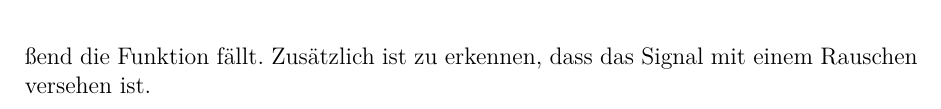
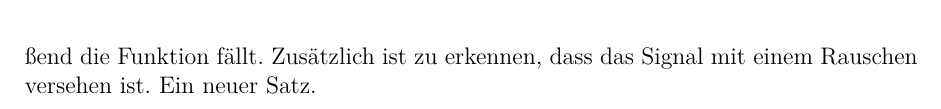
Before and after one commit to DanielDiesing/TH2, a LaTeX document (MusterASW_RTP.tex): part of page 6 of 6, cut so that both start at the same text. Compiled offline with pdfLaTeX.

Commit message:
Neuen Satz hinzugefügt.

```diff
--- a/MusterASW_RTP.tex
+++ b/MusterASW_RTP.tex
@@ -222,6 +222,7 @@ In der zur Verfügung stehenden Messreihe wird ein System beschrieben. Im kommen
 \end{figure}
 
 Diese Darstellung eaines Signals weist einige Eigenschaften. Einerseits ist zu sehen, dass in den ersten \SI{1.5}{\second} eine Totzeit zu sehen ist. Des Weiteren wird deutlich, dass anschließend die Funktion fällt. Zusätzlich ist zu erkennen, dass das Signal mit einem Rauschen versehen ist.
+Ein neuer Satz.
 
 
 \end{document}
```
